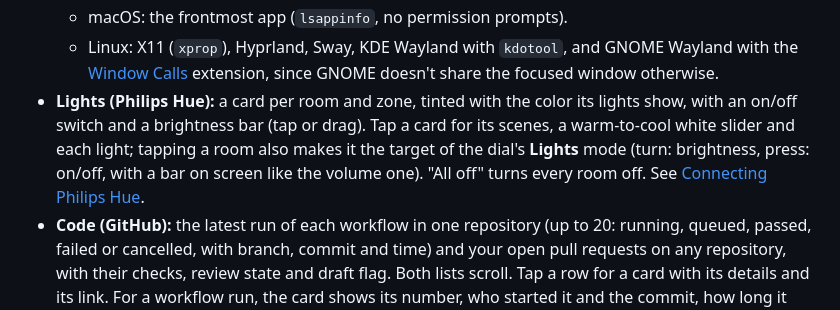
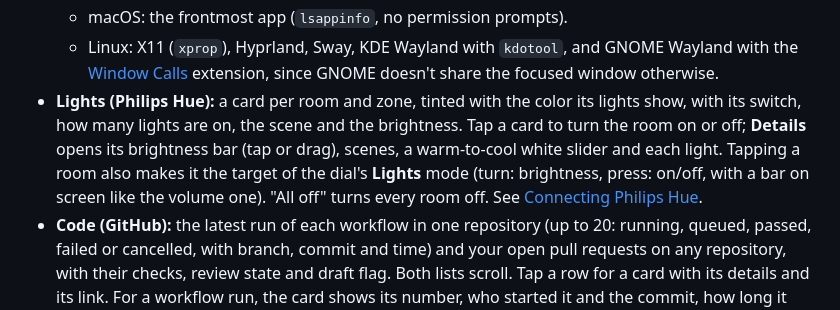
Before and after one commit to godoyLeonardo/thingdeck, a Markdown page: README.md, the part around one of its changes. Rendered like a GitHub page.

Commit message:
Retake the Lights screenshots and document the room cards

```diff
--- a/README.md
+++ b/README.md
@@ -201,10 +201,11 @@ them to the Car Thing **over the USB cable** (`adb forward`; no network):
     Wayland with the [Window Calls](https://extensions.gnome.org/extension/4724/window-calls/)
     extension, since GNOME doesn't share the focused window otherwise.
 - **Lights (Philips Hue):** a card per room and zone, tinted with the color its lights
-  show, with an on/off switch and a brightness bar (tap or drag). Tap a card for its
-  scenes, a warm-to-cool white slider and each light; tapping a room also makes it
-  the target of the dial's **Lights** mode (turn: brightness, press: on/off, with a
-  bar on screen like the volume one). "All off" turns every room off. See
+  show, with its switch, how many lights are on, the scene and the brightness. Tap a
+  card to turn the room on or off; **Details** opens its brightness bar (tap or drag),
+  scenes, a warm-to-cool white slider and each light. Tapping a room also makes it the
+  target of the dial's **Lights** mode (turn: brightness, press: on/off, with a bar on
+  screen like the volume one). "All off" turns every room off. See
   [Connecting Philips Hue](#connecting-philips-hue).
 - **Code (GitHub):** the latest run of each workflow in one repository (up to 20:
   running, queued, passed, failed or cancelled, with branch, commit and time) and your
```
Also changed, not shown: other parts of README.md (+1 -1 lines), docs/screenshots/lights.png, docs/screenshots/room.png.
